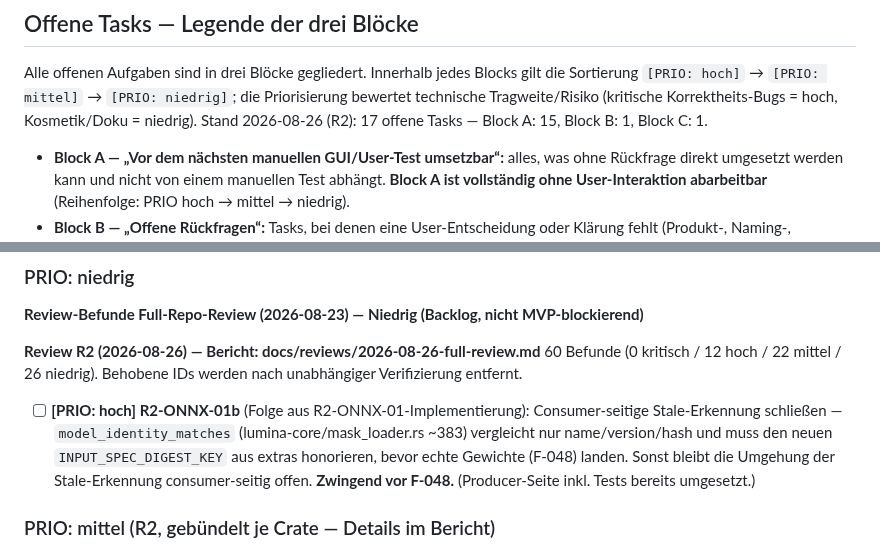
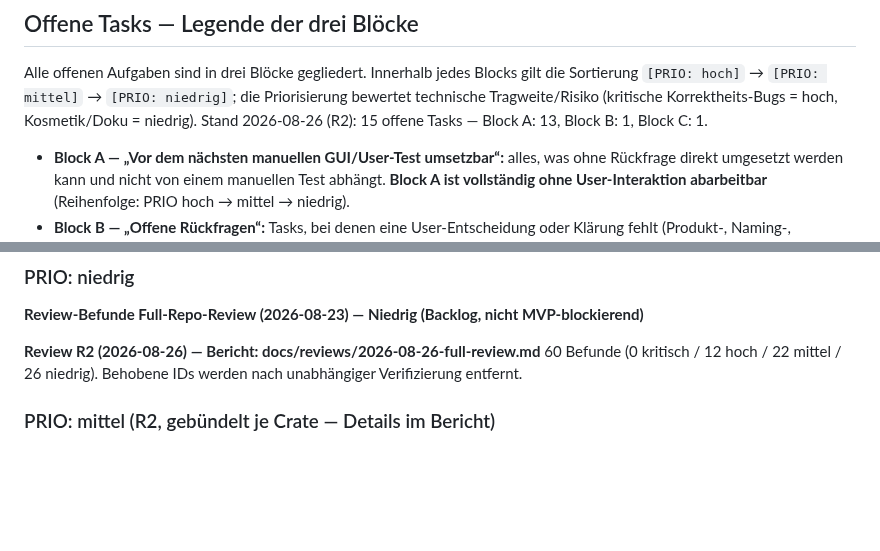
Before and after one commit to reisi007/LuminaRust, a Markdown page: Agents.todo.md, 2 parts joined by grey strips. Rendered like a GitHub page; blank space fills up the shorter version.

Commit message:
docs(todo): ONNX-01b + Regressionfix erledigt, Low-Bundle erledigt

```diff
--- a/Agents.todo.md
+++ b/Agents.todo.md
@@ -72,7 +72,7 @@ Alle offenen Aufgaben sind in drei Blöcke gegliedert. Innerhalb jedes Blocks
 gilt die Sortierung `[PRIO: hoch]` → `[PRIO: mittel]` → `[PRIO: niedrig]`;
 die Priorisierung bewertet technische Tragweite/Risiko (kritische
 Korrektheits-Bugs = hoch, Kosmetik/Doku = niedrig). Stand 2026-08-26 (R2):
-17 offene Tasks — Block A: 15, Block B: 1, Block C: 1.
+15 offene Tasks — Block A: 13, Block B: 1, Block C: 1.
 
 - **Block A — „Vor dem nächsten manuellen GUI/User-Test umsetzbar“:** alles,
   was ohne Rückfrage direkt umgesetzt werden kann und nicht von einem
@@ -119,12 +119,7 @@ MVP-blockierend)**
 werden nach unabhängiger Verifizierung entfernt.
 
 
-- [ ] **[PRIO: hoch] R2-ONNX-01b** (Folge aus R2-ONNX-01-Implementierung): Consumer-seitige
-  Stale-Erkennung schließen — `model_identity_matches` (lumina-core/mask_loader.rs
-  ~383) vergleicht nur name/version/hash und muss den neuen
-  `INPUT_SPEC_DIGEST_KEY` aus extras honorieren, bevor echte Gewichte (F-048)
-  landen. Sonst bleibt die Umgehung der Stale-Erkennung consumer-seitig offen.
-  **Zwingend vor F-048.** (Producer-Seite inkl. Tests bereits umgesetzt.)
+
 
 ### PRIO: mittel (R2, gebündelt je Crate — Details im Bericht)
 
```
